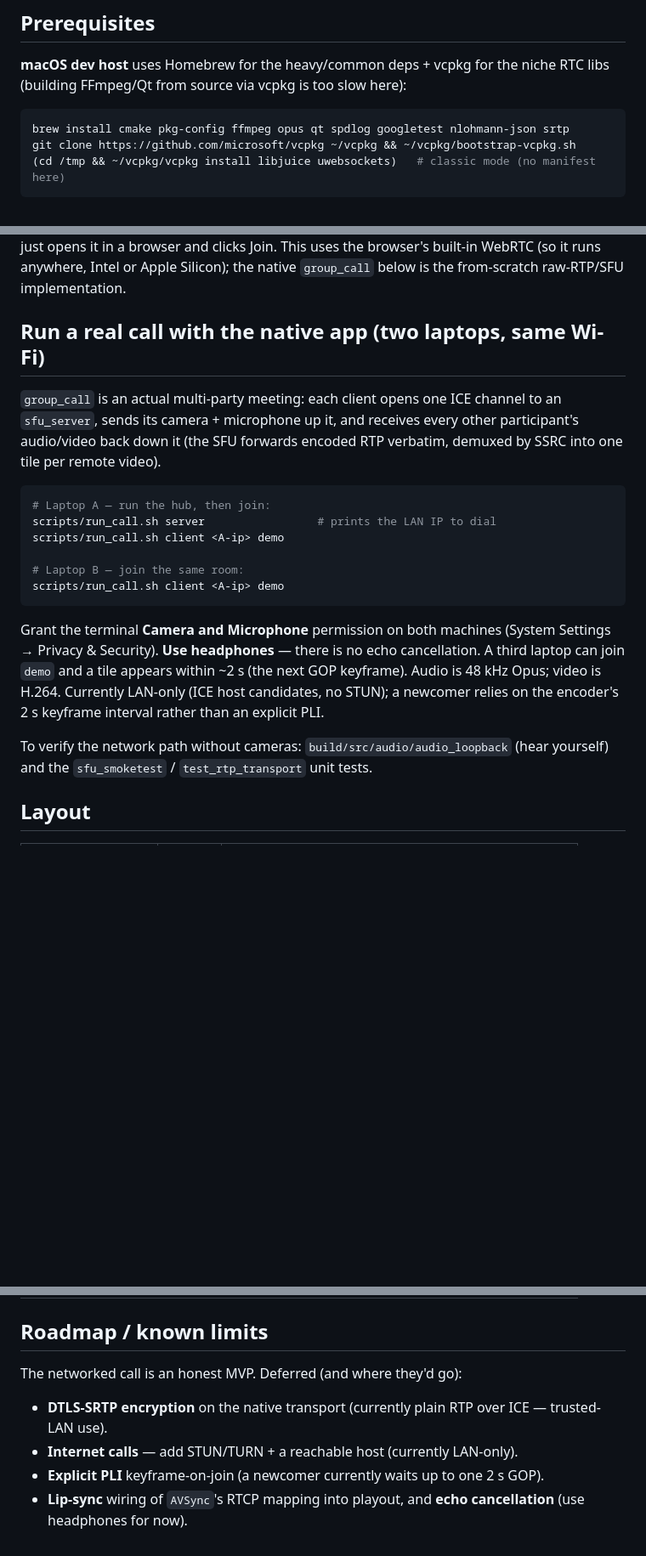
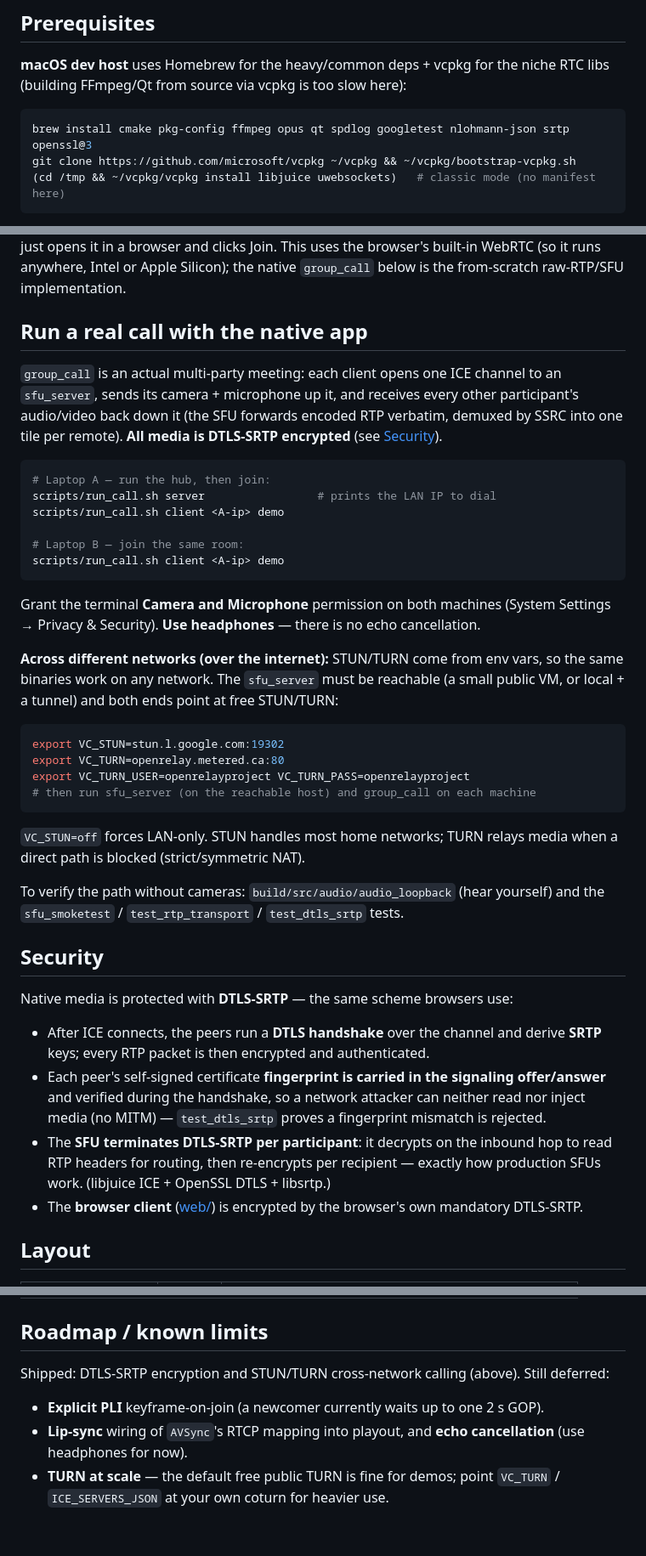
Before and after one commit to MarmikKaila/Vela_Video_Calling_Application, a Markdown page: README.md, 3 parts joined by grey strips. Shown at 85% size. Rendered like a GitHub page; blank space fills up the shorter version.

````diff
--- a/README.md
+++ b/README.md
@@ -95,7 +98,7 @@ WebRTC in a mesh, with a small Node server for HTTPS + signaling relay.
 RTC libs (building FFmpeg/Qt from source via vcpkg is too slow here):
 
 ```sh
-brew install cmake pkg-config ffmpeg opus qt spdlog googletest nlohmann-json srtp
+brew install cmake pkg-config ffmpeg opus qt spdlog googletest nlohmann-json srtp openssl@3
 git clone https://github.com/microsoft/vcpkg ~/vcpkg && ~/vcpkg/bootstrap-vcpkg.sh
 (cd /tmp && ~/vcpkg/vcpkg install libjuice uwebsockets)   # classic mode (no manifest here)
 ```
@@ -145,12 +148,13 @@ and clicks Join. This uses the browser's built-in WebRTC (so it runs anywhere,
 Intel or Apple Silicon); the native `group_call` below is the from-scratch
 raw-RTP/SFU implementation.
 
-## Run a real call with the native app (two laptops, same Wi-Fi)
+## Run a real call with the native app
 
 `group_call` is an actual multi-party meeting: each client opens one ICE channel
 to an `sfu_server`, sends its camera + microphone up it, and receives every other
 participant's audio/video back down it (the SFU forwards encoded RTP verbatim,
-demuxed by SSRC into one tile per remote video).
+demuxed by SSRC into one tile per remote). **All media is DTLS-SRTP encrypted**
+(see [Security](#security)).
 
 ```sh
 # Laptop A — run the hub, then join:
@@ -163,13 +167,39 @@ scripts/run_call.sh client <A-ip> demo
 
 Grant the terminal **Camera and Microphone** permission on both machines (System
 Settings → Privacy & Security). **Use headphones** — there is no echo
-cancellation. A third laptop can join `demo` and a tile appears within ~2 s (the
-next GOP keyframe). Audio is 48 kHz Opus; video is H.264. Currently LAN-only
-(ICE host candidates, no STUN); a newcomer relies on the encoder's 2 s keyframe
-interval rather than an explicit PLI.
+cancellation.
 
-To verify the network path without cameras: `build/src/audio/audio_loopback`
-(hear yourself) and the `sfu_smoketest` / `test_rtp_transport` unit tests.
+**Across different networks (over the internet):** STUN/TURN come from env vars,
+so the same binaries work on any network. The `sfu_server` must be reachable
+(a small public VM, or local + a tunnel) and both ends point at free STUN/TURN:
+
+```sh
+export VC_STUN=stun.l.google.com:19302
+export VC_TURN=openrelay.metered.ca:80
+export VC_TURN_USER=openrelayproject VC_TURN_PASS=openrelayproject
+# then run sfu_server (on the reachable host) and group_call on each machine
+```
+`VC_STUN=off` forces LAN-only. STUN handles most home networks; TURN relays media
+when a direct path is blocked (strict/symmetric NAT).
+
+To verify the path without cameras: `build/src/audio/audio_loopback` (hear
+yourself) and the `sfu_smoketest` / `test_rtp_transport` / `test_dtls_srtp` tests.
+
+## Security
+
+Native media is protected with **DTLS-SRTP** — the same scheme browsers use:
+
+- After ICE connects, the peers run a **DTLS handshake** over the channel and
+  derive **SRTP** keys; every RTP packet is then encrypted and authenticated.
+- Each peer's self-signed certificate **fingerprint is carried in the signaling
+  offer/answer** and verified during the handshake, so a network attacker can
+  neither read nor inject media (no MITM) — `test_dtls_srtp` proves a fingerprint
+  mismatch is rejected.
+- The **SFU terminates DTLS-SRTP per participant**: it decrypts on the inbound
+  hop to read RTP headers for routing, then re-encrypts per recipient — exactly
+  how production SFUs work. (libjuice ICE + OpenSSL DTLS + libsrtp.)
+- The **browser client** ([web/](web/)) is encrypted by the browser's own
+  mandatory DTLS-SRTP.
 
 ## Layout
 
@@ -194,10 +224,10 @@ To verify the network path without cameras: `build/src/audio/audio_loopback`
 
 ## Roadmap / known limits
 
-The networked call is an honest MVP. Deferred (and where they'd go):
-- **DTLS-SRTP encryption** on the native transport (currently plain RTP over ICE
-  — trusted-LAN use).
-- **Internet calls** — add STUN/TURN + a reachable host (currently LAN-only).
+Shipped: DTLS-SRTP encryption and STUN/TURN cross-network calling (above).
+Still deferred:
 - **Explicit PLI** keyframe-on-join (a newcomer currently waits up to one 2 s GOP).
 - **Lip-sync** wiring of `AVSync`'s RTCP mapping into playout, and **echo
   cancellation** (use headphones for now).
+- **TURN at scale** — the default free public TURN is fine for demos; point
+  `VC_TURN` / `ICE_SERVERS_JSON` at your own coturn for heavier use.
````
Also changed, not shown: other parts of README.md (+6 -3 lines), docs/ARCHITECTURE.md (+22 -7 lines).
